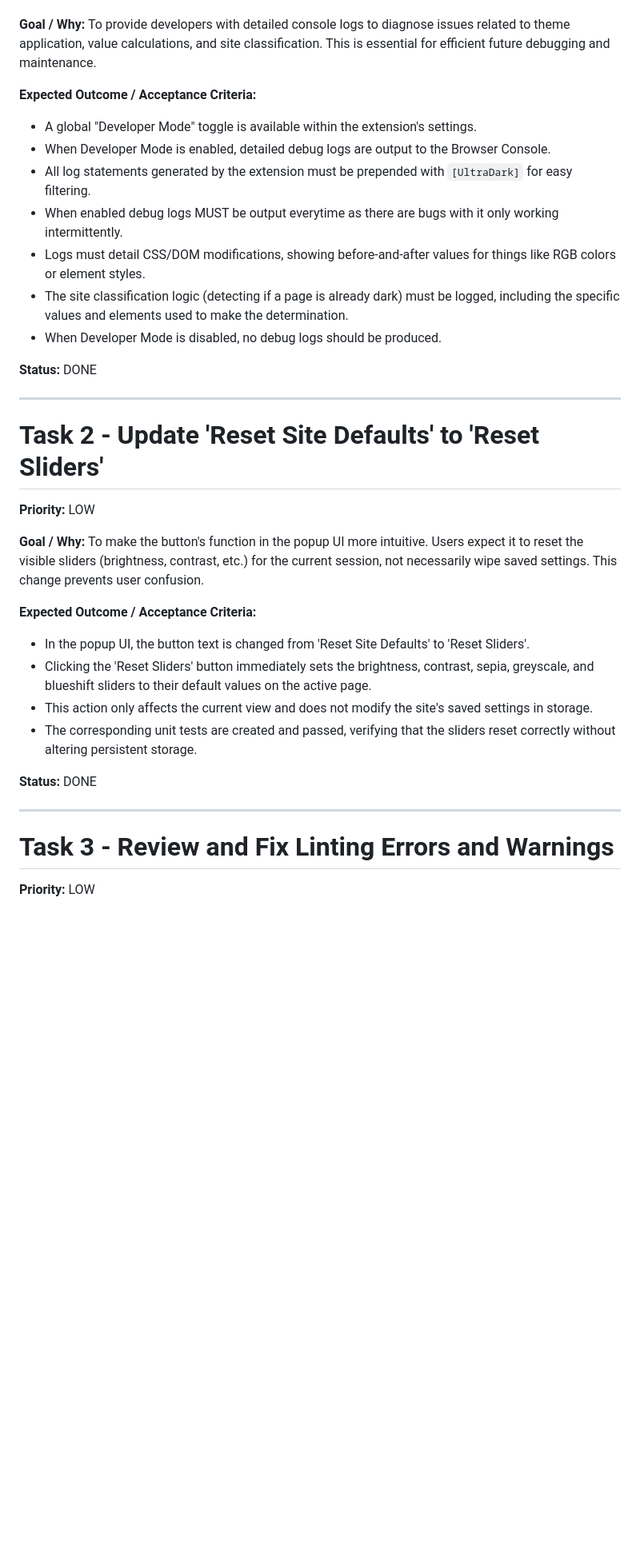
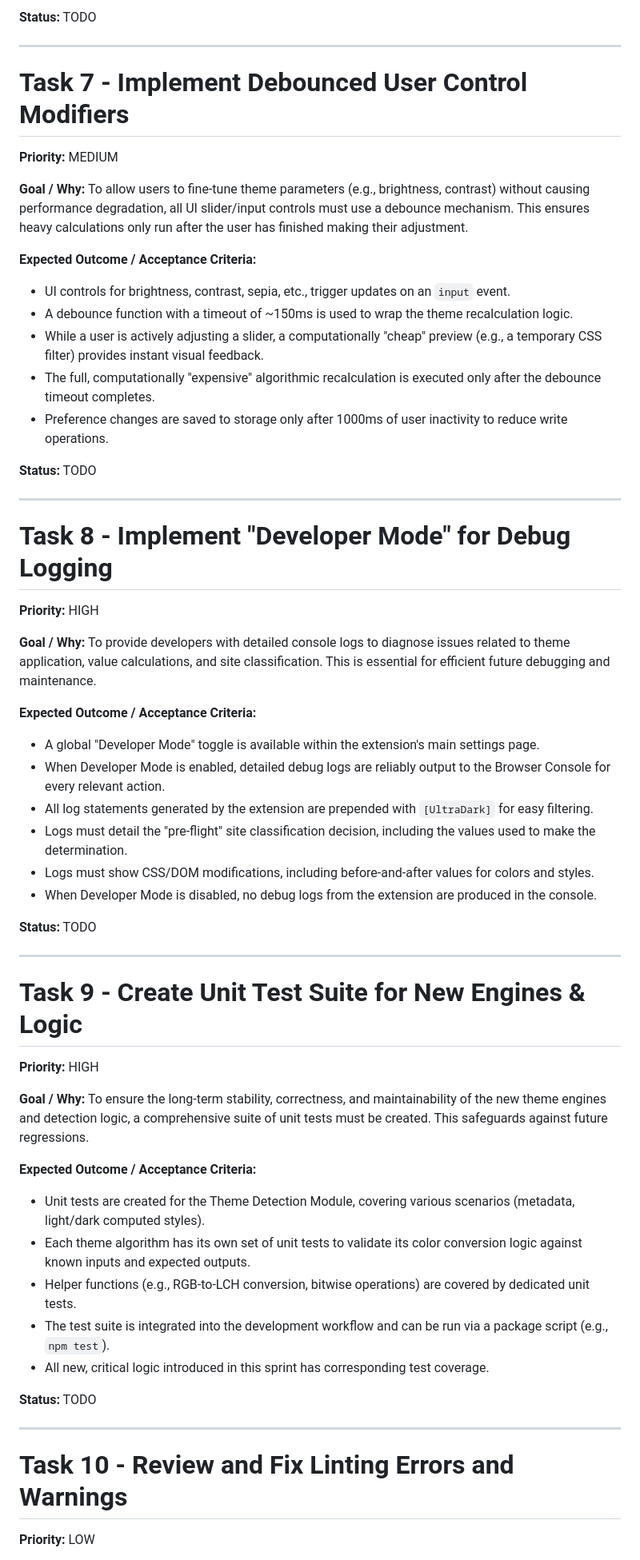
Before and after one commit to camAtGitHub/ultradark-extenstion, a Markdown page: tasks.md, the part around the change printed below. Shown: that part at 80% size. Drawn GitHub-style; blank space fills up the shorter version.

Commit message:
Add tasks to redo dark-theme-engine

```diff
--- a/tasks.md
+++ b/tasks.md
@@ -5,40 +114,66 @@
+**Status:** TODO
+
+***
+
+# Task 7 - Implement Debounced User Control Modifiers
+
+**Priority:** MEDIUM
+
+**Goal / Why:**
+To allow users to fine-tune theme parameters (e.g., brightness, contrast) without causing performance degradation, all UI slider/input controls must use a debounce mechanism. This ensures heavy calculations only run after the user has finished making their adjustment.
+
+**Expected Outcome / Acceptance Criteria:**
+
+* UI controls for brightness, contrast, sepia, etc., trigger updates on an `input` event.
+* A debounce function with a timeout of ~150ms is used to wrap the theme recalculation logic.
+* While a user is actively adjusting a slider, a computationally "cheap" preview (e.g., a temporary CSS filter) provides instant visual feedback.
+* The full, computationally "expensive" algorithmic recalculation is executed only after the debounce timeout completes.
+* Preference changes are saved to storage only after 1000ms of user inactivity to reduce write operations.
+
+**Status:** TODO
+
+***
+
+# Task 8 - Implement "Developer Mode" for Debug Logging
+
+**Priority:** HIGH
 
 **Goal / Why:**
 To provide developers with detailed console logs to diagnose issues related to theme application, value calculations, and site classification. This is essential for efficient future debugging and maintenance.
 
 **Expected Outcome / Acceptance Criteria:**
 
-* A global "Developer Mode" toggle is available within the extension's settings.
-* When Developer Mode is enabled, detailed debug logs are output to the Browser Console.
-* All log statements generated by the extension must be prepended with `[UltraDark]` for easy filtering.
-* When enabled debug logs MUST be output everytime as there are bugs with it only working intermittently.
-* Logs must detail CSS/DOM modifications, showing before-and-after values for things like RGB colors or element styles.
-* The site classification logic (detecting if a page is already dark) must be logged, including the specific values and elements used to make the determination.
-* When Developer Mode is disabled, no debug logs should be produced.
+* A global "Developer Mode" toggle is available within the extension's main settings page.
+* When Developer Mode is enabled, detailed debug logs are reliably output to the Browser Console for every relevant action.
+* All log statements generated by the extension are prepended with `[UltraDark]` for easy filtering.
+* Logs must detail the "pre-flight" site classification decision, including the values used to make the determination.
+* Logs must show CSS/DOM modifications, including before-and-after values for colors and styles.
+* When Developer Mode is disabled, no debug logs from the extension are produced in the console.
 
-**Status:** DONE
+**Status:** TODO
 
----
+***
 
-# Task 2 - Update 'Reset Site Defaults' to 'Reset Sliders'
+# Task 9 - Create Unit Test Suite for New Engines & Logic
 
-**Priority:** LOW
+**Priority:** HIGH
 
 **Goal / Why:**
-To make the button's function in the popup UI more intuitive. Users expect it to reset the visible sliders (brightness, contrast, etc.) for the current session, not necessarily wipe saved settings. This change prevents user confusion.
+To ensure the long-term stability, correctness, and maintainability of the new theme engines and detection logic, a comprehensive suite of unit tests must be created. This safeguards against future regressions.
 
 **Expected Outcome / Acceptance Criteria:**
 
-* In the popup UI, the button text is changed from 'Reset Site Defaults' to 'Reset Sliders'.
-* Clicking the 'Reset Sliders' button immediately sets the brightness, contrast, sepia, greyscale, and blueshift sliders to their default values on the active page.
-* This action only affects the current view and does not modify the site's saved settings in storage.
-* The corresponding unit tests are created and passed, verifying that the sliders reset correctly without altering persistent storage.
+* Unit tests are created for the Theme Detection Module, covering various scenarios (metadata, light/dark computed styles).
+* Each theme algorithm has its own set of unit tests to validate its color conversion logic against known inputs and expected outputs.
+* Helper functions (e.g., RGB-to-LCH conversion, bitwise operations) are covered by dedicated unit tests.
+* The test suite is integrated into the development workflow and can be run via a package script (e.g., `npm test`).
+* All new, critical logic introduced in this sprint has corresponding test coverage.
 
-**Status:** DONE
+**Status:** TODO
 
----
+***
 
-# Task 3 - Review and Fix Linting Errors and Warnings
+# Task 10 - Review and Fix Linting Errors and Warnings
 
 **Priority:** LOW
 
```
Also changed, not shown: other parts of tasks.md (+111 -55 lines), .github/copilot-instructions.md (+6 -0 lines), consultant_recommendations/dark_theme_engines_design.md (added, +153 -0 lines).
